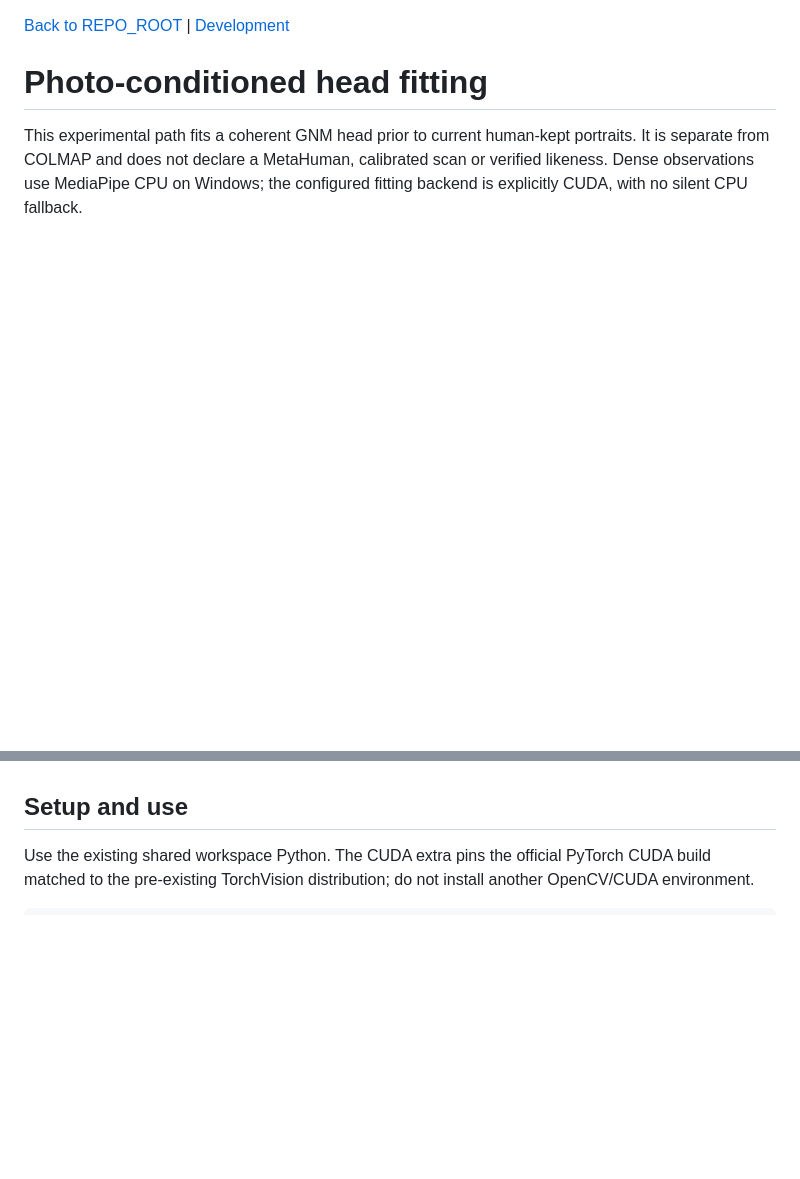
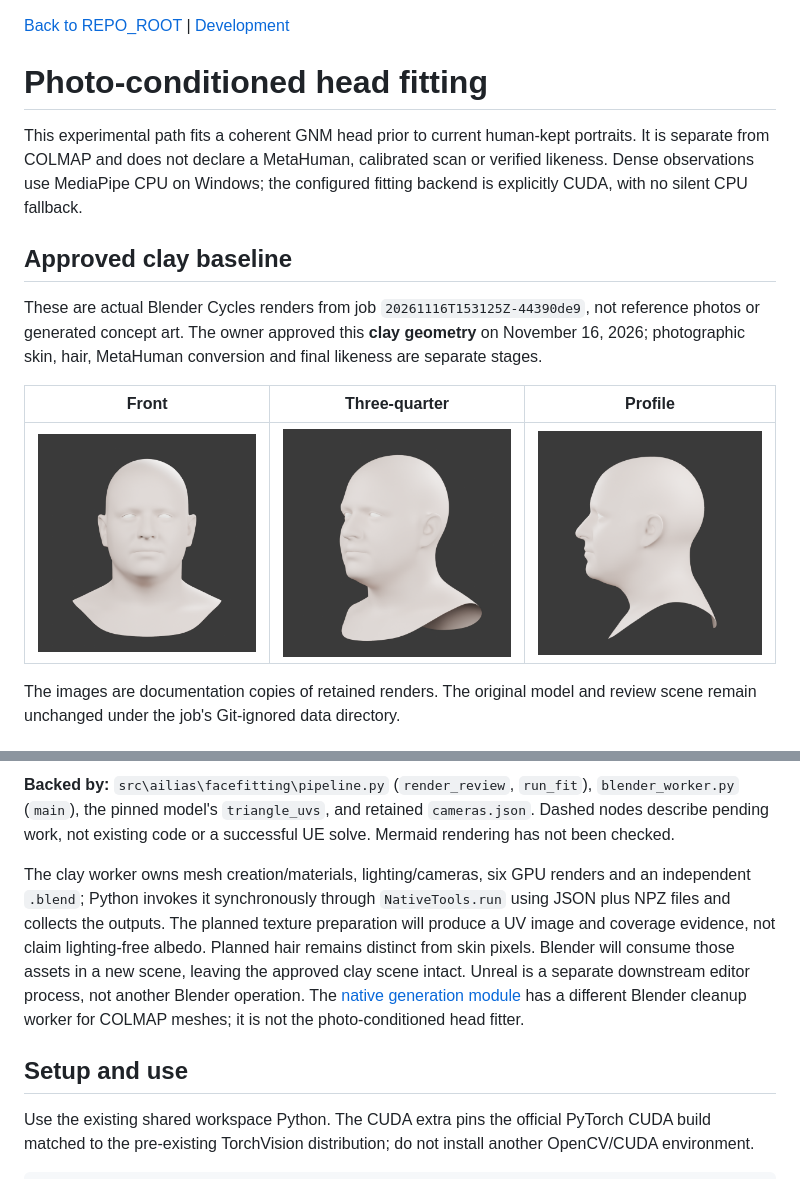
Before and after one commit to Arka95/ailias, a Markdown page: docs/facefitting/README.md, 2 parts joined by grey strips. Drawn GitHub-style; pictures changed too: docs/facefitting/images/approved-clay-front.png (added), docs/facefitting/images/approved-clay-profile.png (added), docs/facefitting/images/approved-clay-three-quarter.png (added); blank space fills up the shorter version.

Commit message:
add resource images

```diff
--- a/docs/facefitting/README.md
+++ b/docs/facefitting/README.md
@@ -6,3 +6,18 @@ This experimental path fits a coherent GNM head prior to current human-kept
 portraits. It is separate from COLMAP and does not declare a MetaHuman, calibrated
 scan or verified likeness. Dense observations use MediaPipe CPU on Windows;
 the configured fitting backend is explicitly CUDA, with no silent CPU fallback.
+
+## Approved clay baseline
+
+These are actual Blender Cycles renders from job
+`20261116T153125Z-44390de9`, not reference photos or generated concept art.
+The owner approved this **clay geometry** on November 16, 2026; photographic
+skin, hair, MetaHuman conversion and final likeness are separate stages.
+
+| Front | Three-quarter | Profile |
+|---|---|---|
+| ![Approved fitted clay head, front view](images/approved-clay-front.png) | ![Approved fitted clay head, 45-degree view](images/approved-clay-three-quarter.png) | ![Approved fitted clay head, profile view](images/approved-clay-profile.png) |
+
+The images are documentation copies of retained renders. The original model and
+review scene remain unchanged under the job's Git-ignored data directory.
+
@@ -9,3 +64,17 @@ the configured fitting backend is explicitly CUDA, with no silent CPU fallback.
+**Backed by:** `src\ailias\facefitting\pipeline.py` (`render_review`, `run_fit`),
+`blender_worker.py` (`main`), the pinned model's `triangle_uvs`, and retained
+`cameras.json`. Dashed nodes describe pending work, not existing code or a
+successful UE solve. Mermaid rendering has not been checked.
+
+The clay worker owns mesh creation/materials, lighting/cameras, six GPU renders
+and an independent `.blend`; Python invokes it synchronously through
+`NativeTools.run` using JSON plus NPZ files and collects the outputs. The planned
+texture preparation will produce a UV image and coverage evidence, not claim
+lighting-free albedo. Planned hair remains distinct from skin pixels. Blender
+will consume those assets in a new scene, leaving the approved clay scene intact.
+Unreal is a separate downstream editor process, not another Blender operation.
+The [native generation module](../generation/README.md) has a different Blender
+cleanup worker for COLMAP meshes; it is not the photo-conditioned head fitter.
 
 ## Setup and use
 
```
Also changed, not shown: other parts of docs/facefitting/README.md (+40 -0 lines).
